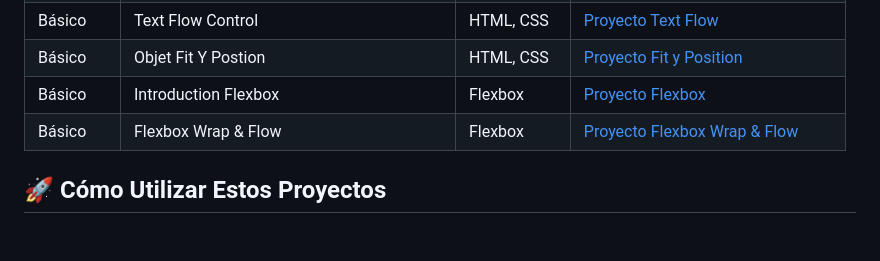
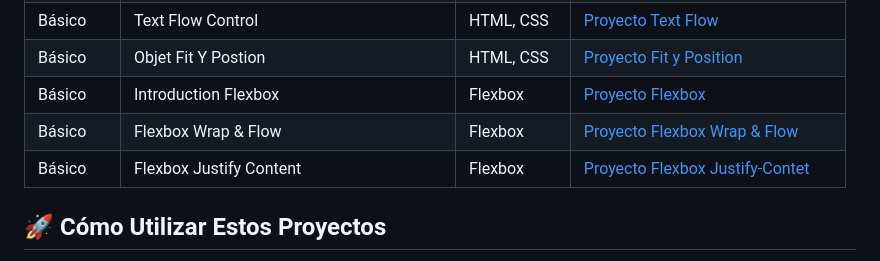
Before and after one commit to AlxSAGA/desarrolloWeb, a Markdown page: README.md, the part around the change. Rendered like a GitHub page; blank space fills up the shorter version.

Commit message:
Update Nuevo proyecto agregado: Justify Content

````diff
--- a/README.md
+++ b/README.md
@@ -35,6 +35,7 @@ Este repositorio contiene mis proyectos prácticos de desarrollo web frontend. C
 | Básico     | Objet Fit Y Postion                       | HTML, CSS   | [Proyecto Fit y Position](frontEnd/18-objetc_fit_Position/README.md)                |
 | Básico     | Introduction Flexbox                      | Flexbox     | [Proyecto Flexbox](frontEnd/19-flexbox_basic/README.md)                             |
 | Básico     | Flexbox Wrap & Flow                       | Flexbox     | [Proyecto Flexbox Wrap & Flow](frontEnd/20-flex_wrap_flow/README.md)                |
+| Básico     | Flexbox Justify Content                   | Flexbox     | [Proyecto Flexbox Justify-Contet](frontEnd/21-justify_content/README.md)            |
 ## 🚀 Cómo Utilizar Estos Proyectos
 1. Clona el repositorio:
 ```bash
````
